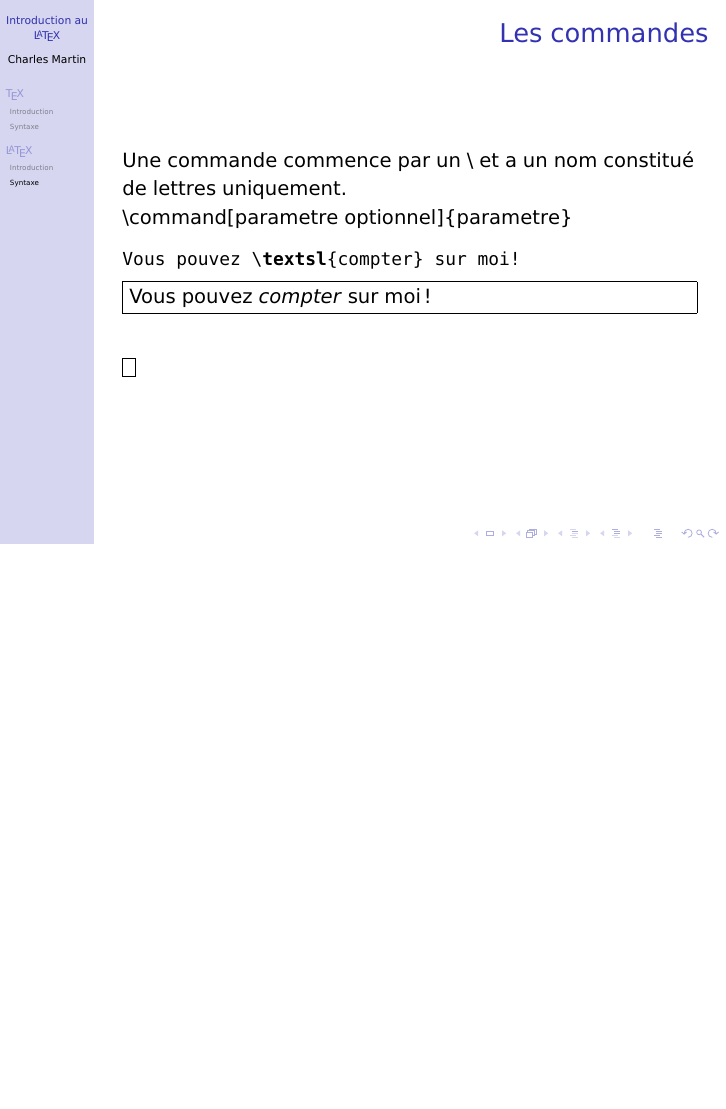
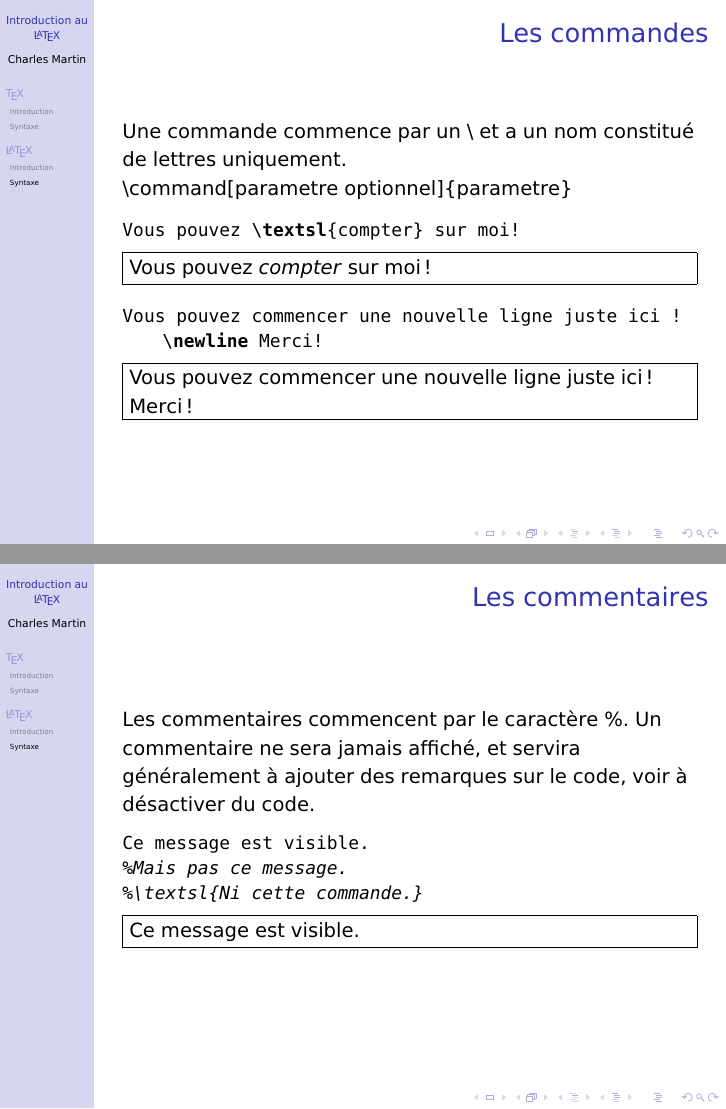
Before and after one commit to MC-Course/LaTeX, LaTeX slides (Cours 1/Presentation.tex): page 8 of 8 before the commit and pages 8 and 9 of 10 after it, the two joined at a grey line, the shorter picture padded with empty space. Compiled offline with pdfLaTeX.

Commit message:
avancement

```diff
--- a/Cours 1/Presentation.tex
+++ b/Cours 1/Presentation.tex
@@ -153,7 +153,42 @@ Vous pouvez \textsl{compter} sur moi!
 \end{LTXexample}
 
 \begin{LTXexample}
+Vous pouvez commencer une nouvelle ligne juste ici ! \newline Merci!
 \end{LTXexample}
 }
 
+\frame[containsverbatim]{
+\frametitle{Les commentaires}
+Les commentaires commencent par le caractère \%.
+Un commentaire ne sera jamais affiché, et servira généralement à ajouter des remarques sur le code, voir à désactiver du code.
+\begin{LTXexample}
+Ce message est visible.
+%Mais pas ce message.
+%\textsl{Ni cette commande.}
+\end{LTXexample}
+}
+
+\frame[containsverbatim]{
+\frametitle{La structure du fichier}
+Lorsque \LaTeX{} traite un fichier, il s'attend à suivre une certaine structure.
+Chaque source \LaTeX{} commence avec la commande :
+\newline
+\newline
+\textbackslash documentclass \{ \}
+\newline
+\newline
+On spécifie ici quel type de document l'on va écrire.
+
+%\begin{LTXexample}
+%\documentclass{article} %On va écrire un article
+%\title{Cours de LaTeX} %On spécifie le titre
+%\author{Charles Martin} %On spécifie l'auteur
+%\date{Novembre 2014} %On spécifie la date
+%\begin{document} %Le document commence ici
+%Contenu %On trouvera ici le contenu
+%\end{document} %Le document se termine ici
+%\end{LTXexample}
+
+}
+
 \end{document}
```
Also changed, not shown: Cours 1/Presentation.tex (4 more changed lines).
